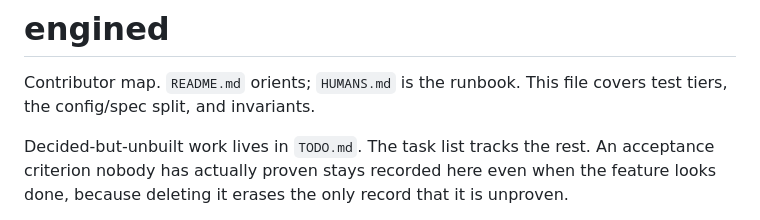
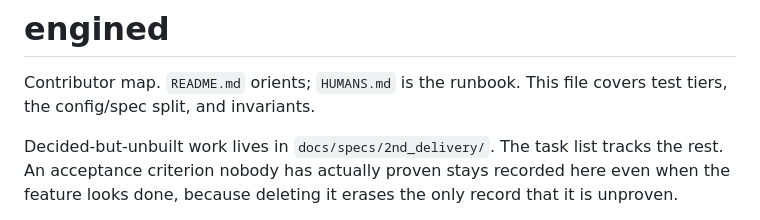
Before and after one commit to Rethunk-Tech/engined, a Markdown page: AGENTS.md, the part around the change. Rendered like a GitHub page.

Commit message:
docs(agents): point unbuilt work at specs/2nd_delivery

```diff
--- a/AGENTS.md
+++ b/AGENTS.md
@@ -3,7 +3,7 @@
 Contributor map. `README.md` orients; `HUMANS.md` is the runbook. This file
 covers test tiers, the config/spec split, and invariants.
 
-Decided-but-unbuilt work lives in `TODO.md`. The task list tracks the rest.
+Decided-but-unbuilt work lives in `docs/specs/2nd_delivery/`. The task list tracks the rest.
 An acceptance criterion nobody has actually proven stays recorded here even
 when the feature looks done, because deleting it erases the only record that
 it is unproven.
```
